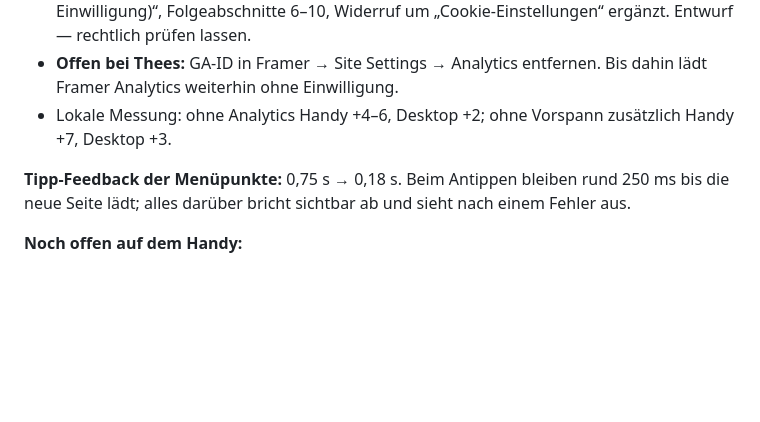
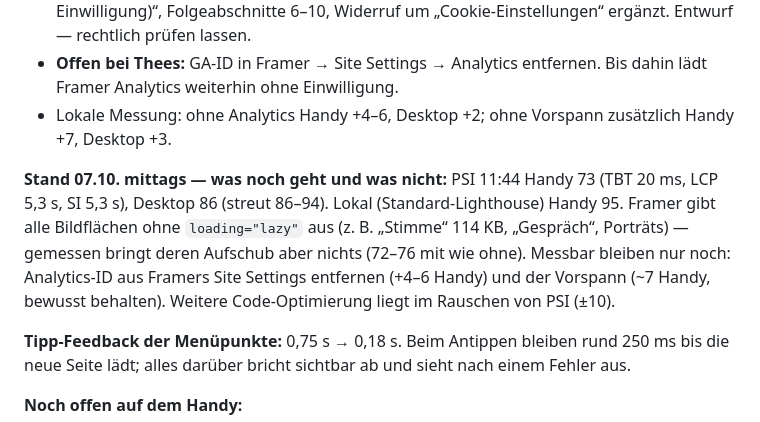
Before and after one commit to Fokuswerk/Fokuswerk-Website-Tool, a Markdown page: Website Framer Fokuswerk/README.md, the part around the change. Rendered like a GitHub page; blank space fills up the shorter version.

Commit message:
PageSpeed-Stand und Grenzen dokumentiert
Co-Authored-By: Claude Opus 5.5 <noreply@anthropic.com>

```diff
--- a/Website Framer Fokuswerk/README.md
+++ b/Website Framer Fokuswerk/README.md
@@ -331,6 +331,13 @@ bleibt (kostet gemessen ~7 Punkte Handy / 3 Desktop), Analytics nur nach Zustimm
   Analytics weiterhin ohne Einwilligung.
 - Lokale Messung: ohne Analytics Handy +4–6, Desktop +2; ohne Vorspann zusätzlich Handy +7, Desktop +3.
 
+**Stand 07.10. mittags — was noch geht und was nicht:** PSI 11:44 Handy 73 (TBT 20 ms, LCP 5,3 s,
+SI 5,3 s), Desktop 86 (streut 86–94). Lokal (Standard-Lighthouse) Handy 95. Framer gibt alle
+Bildflächen ohne `loading="lazy"` aus (z. B. „Stimme“ 114 KB, „Gespräch“, Porträts) — gemessen bringt
+deren Aufschub aber nichts (72–76 mit wie ohne). Messbar bleiben nur noch: Analytics-ID aus Framers
+Site Settings entfernen (+4–6 Handy) und der Vorspann (~7 Handy, bewusst behalten). Weitere
+Code-Optimierung liegt im Rauschen von PSI (±10).
+
 **Tipp-Feedback der Menüpunkte:** 0,75 s → 0,18 s. Beim Antippen bleiben rund 250 ms bis die
 neue Seite lädt; alles darüber bricht sichtbar ab und sieht nach einem Fehler aus.
 
```
